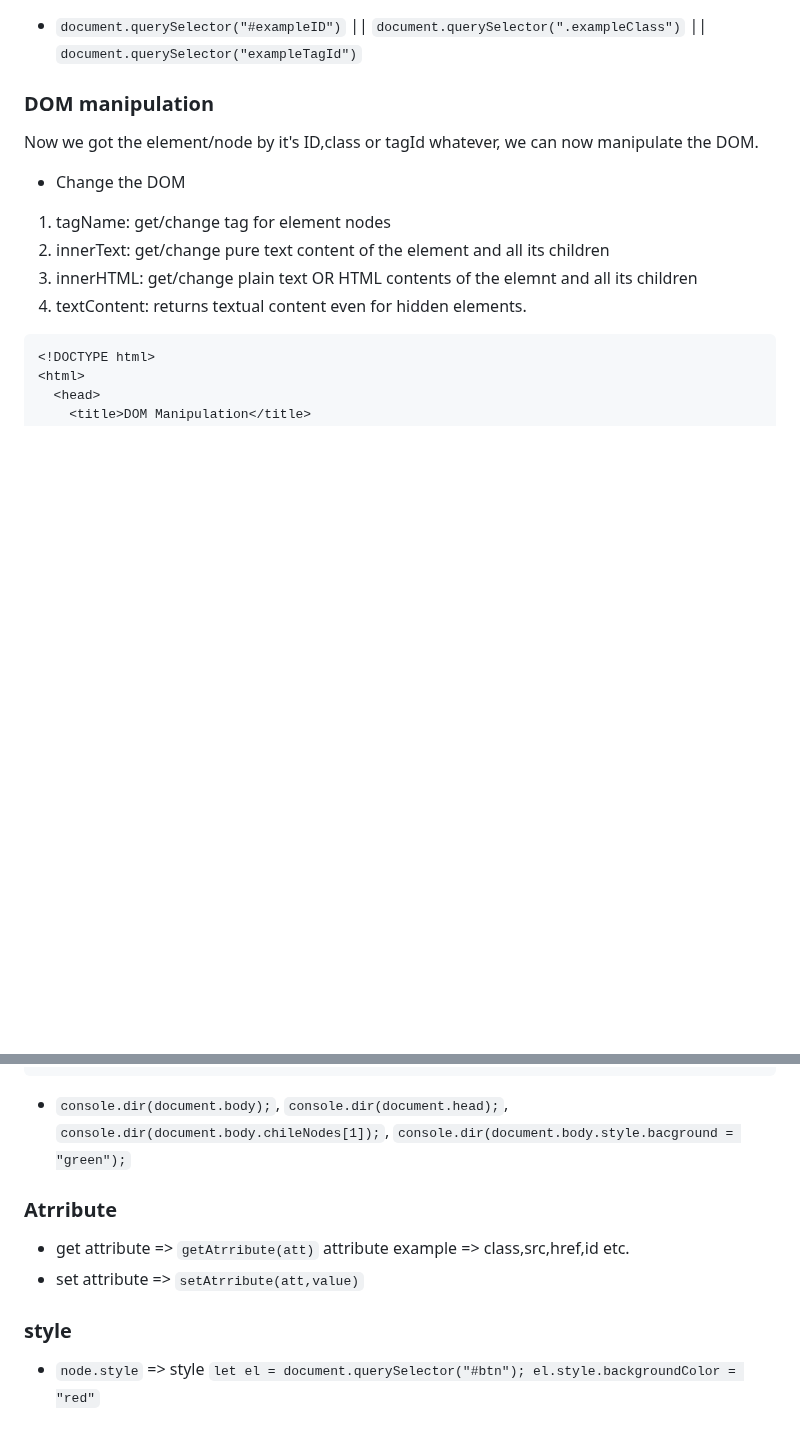
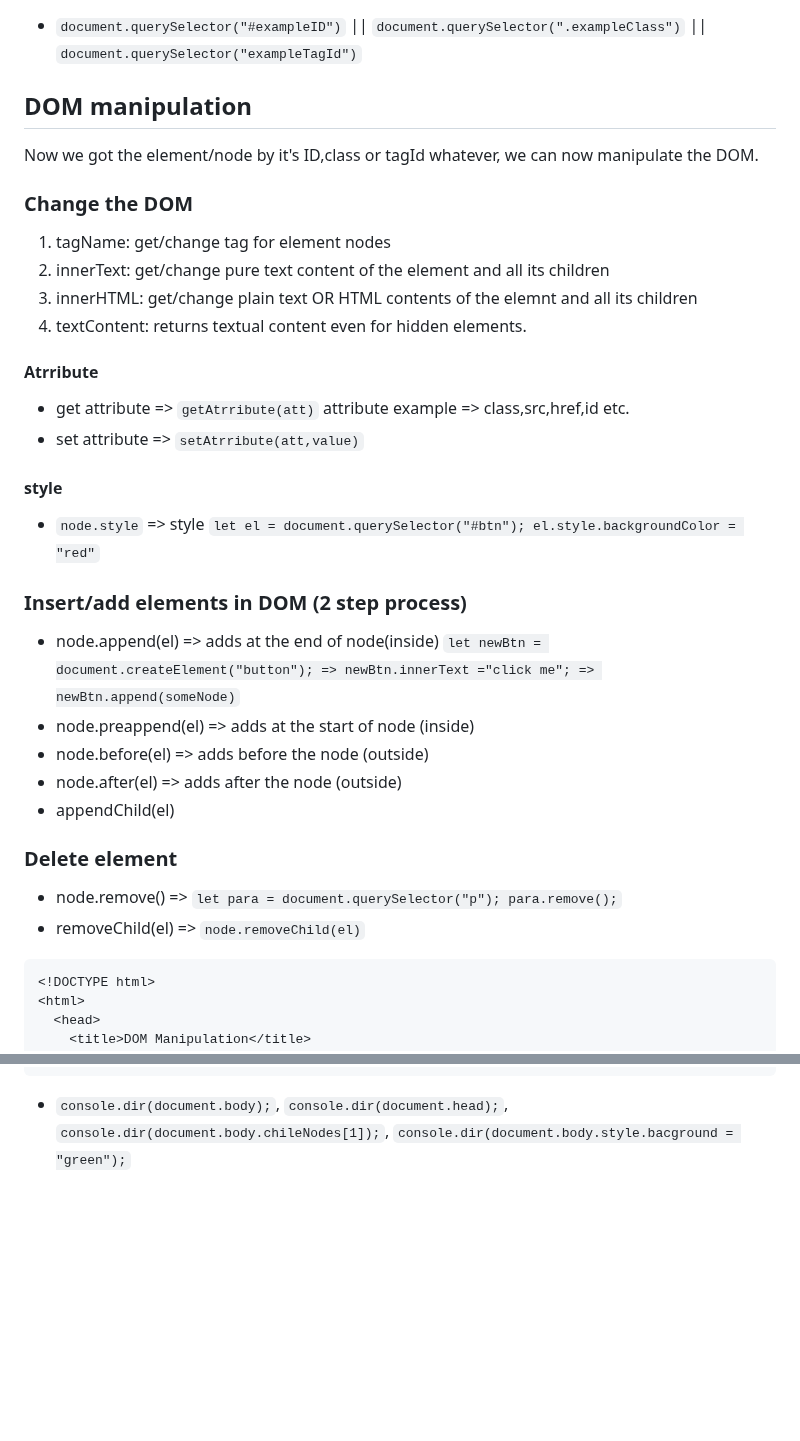
Before and after one commit to amanrai31/jsDOM, a Markdown page: README.md, 2 parts joined by grey strips. Rendered like a GitHub page; blank space fills up the shorter version.

````diff
--- a/README.md
+++ b/README.md
@@ -57,19 +57,38 @@ We can get element/node in 3 ways => `id`, `class`, `tagId`.
 
 - `document.querySelector("#exampleID")` || `document.querySelector(".exampleClass")` || `document.querySelector("exampleTagId")`
 
-### DOM manipulation
+## DOM manipulation
 
 Now we got the element/node by it's ID,class or tagId whatever, we can now manipulate the DOM.
 
-- Change the DOM
+### Change the DOM
 
 1. tagName: get/change tag for element nodes
 2. innerText: get/change pure text content of the element and all its children
 3. innerHTML: get/change plain text OR HTML contents of the elemnt and all its children
 4. textContent: returns textual content even for hidden elements.
 
+#### Atrribute
 
+- get attribute => `getAtrribute(att)`   attribute example => class,src,href,id etc.
+- set attribute => `setAtrribute(att,value)`
 
+#### style
+
+- `node.style` => style `let el = document.querySelector("#btn"); el.style.backgroundColor = "red"`
+
+### Insert/add elements in DOM (2 step process)
+
+- node.append(el)      => adds at the end of node(inside)      `let newBtn = document.createElement("button"); => newBtn.innerText ="click me"; => newBtn.append(someNode)`
+- node.preappend(el)   => adds at the start of node (inside)
+- node.before(el)      => adds before the node (outside)
+- node.after(el)       => adds after the node (outside)
+- appendChild(el)
+
+### Delete element
+
+- node.remove()   => `let para = document.querySelector("p"); para.remove();`
+- removeChild(el) => `node.removeChild(el)`
 
 
 ```html
@@ -108,12 +127,3 @@ Now we got the element/node by it's ID,class or tagId whatever, we can now manip
 ```
 
 - `console.dir(document.body);`, `console.dir(document.head);`, `console.dir(document.body.chileNodes[1]);`, `console.dir(document.body.style.bacground = "green");`
-
-### Atrribute
-
-- get attribute => `getAtrribute(att)`   attribute example => class,src,href,id etc.
-- set attribute => `setAtrribute(att,value)`
-
-### style
-
-- `node.style` => style `let el = document.querySelector("#btn"); el.style.backgroundColor = "red"`
````
